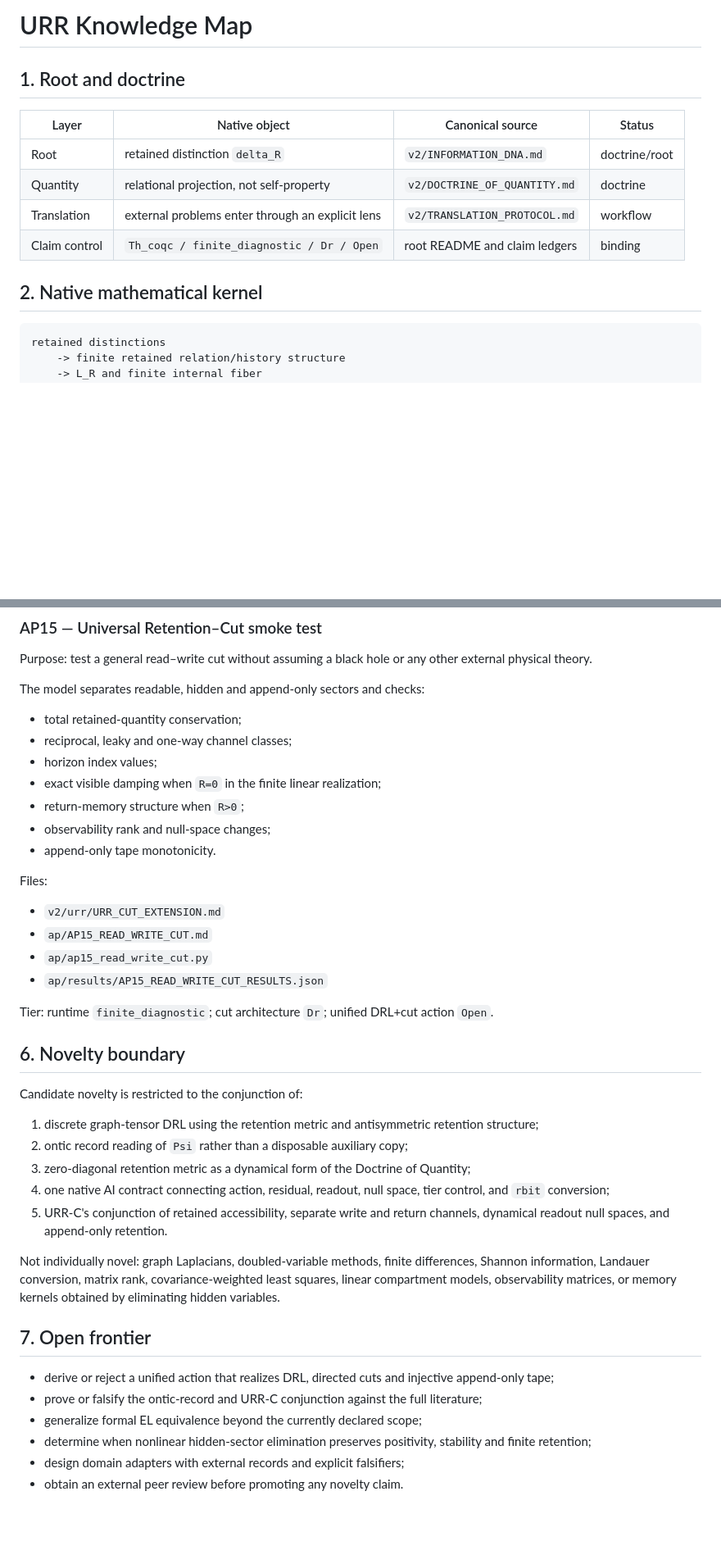
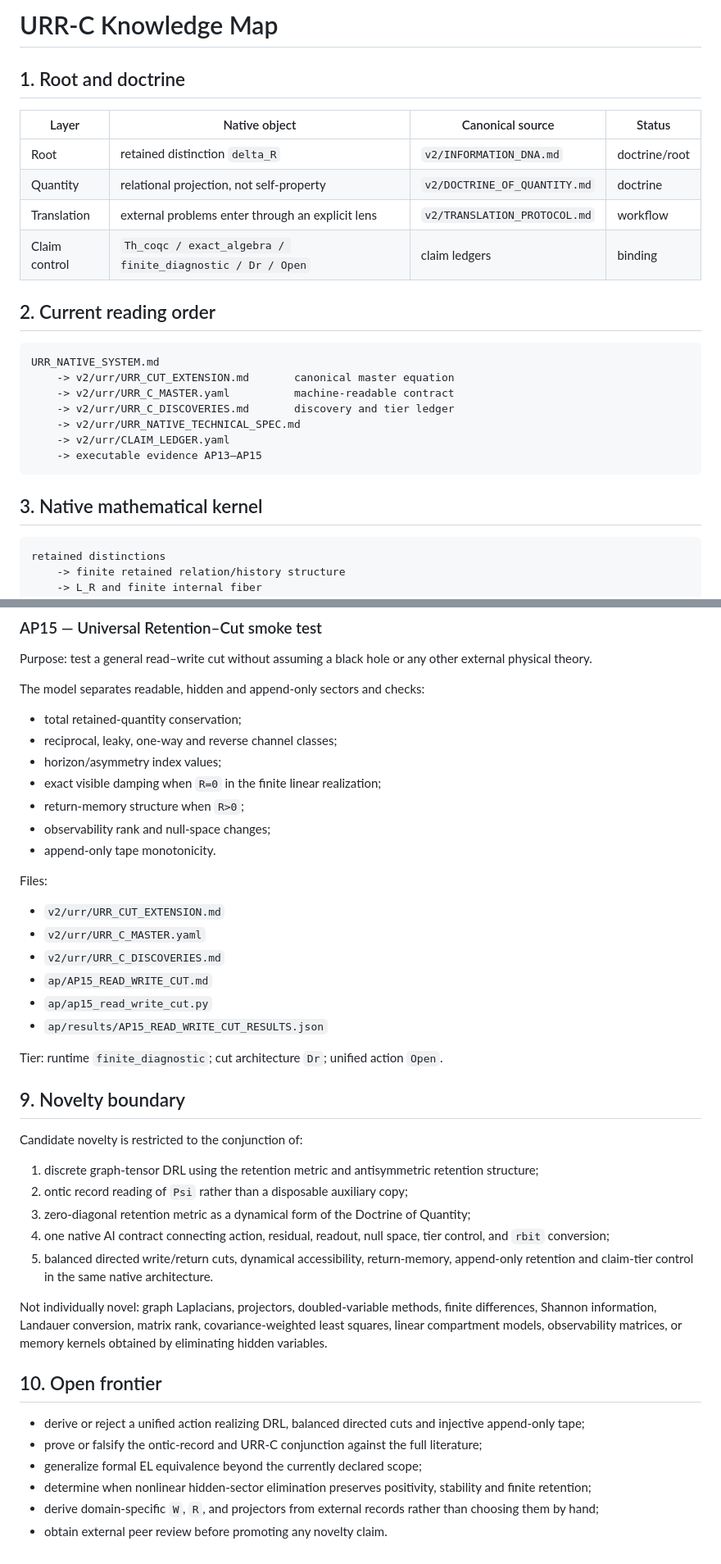
Before and after one commit to morrocwi/readout_universe, a Markdown page: v2/urr/KNOWLEDGE_MAP.md, 2 parts joined by grey strips. Shown at 82% size. GitHub-like rendering; blank space fills up the shorter version.

````diff
--- a/v2/urr/KNOWLEDGE_MAP.md
+++ b/v2/urr/KNOWLEDGE_MAP.md
@@ -1,4 +1,4 @@
-# URR Knowledge Map
+# URR-C Knowledge Map
 
 ## 1. Root and doctrine
 
@@ -7,9 +7,21 @@
 | Root | retained distinction `delta_R` | `v2/INFORMATION_DNA.md` | doctrine/root |
 | Quantity | relational projection, not self-property | `v2/DOCTRINE_OF_QUANTITY.md` | doctrine |
 | Translation | external problems enter through an explicit lens | `v2/TRANSLATION_PROTOCOL.md` | workflow |
-| Claim control | `Th_coqc / finite_diagnostic / Dr / Open` | root README and claim ledgers | binding |
+| Claim control | `Th_coqc / exact_algebra / finite_diagnostic / Dr / Open` | claim ledgers | binding |
 
-## 2. Native mathematical kernel
+## 2. Current reading order
+
+```text
+URR_NATIVE_SYSTEM.md
+    -> v2/urr/URR_CUT_EXTENSION.md       canonical master equation
+    -> v2/urr/URR_C_MASTER.yaml          machine-readable contract
+    -> v2/urr/URR_C_DISCOVERIES.md       discovery and tier ledger
+    -> v2/urr/URR_NATIVE_TECHNICAL_SPEC.md
+    -> v2/urr/CLAIM_LEDGER.yaml
+    -> executable evidence AP13–AP15
+```
+
+## 3. Native mathematical kernel
 
 ```text
 retained distinctions
@@ -121,8 +197,8 @@ other external physical theory.
 The model separates readable, hidden and append-only sectors and checks:
 
 - total retained-quantity conservation;
-- reciprocal, leaky and one-way channel classes;
-- horizon index values;
+- reciprocal, leaky, one-way and reverse channel classes;
+- horizon/asymmetry index values;
 - exact visible damping when `R=0` in the finite linear realization;
 - return-memory structure when `R>0`;
 - observability rank and null-space changes;
@@ -131,14 +207,16 @@ The model separates readable, hidden and append-only sectors and checks:
 Files:
 
 - `v2/urr/URR_CUT_EXTENSION.md`
+- `v2/urr/URR_C_MASTER.yaml`
+- `v2/urr/URR_C_DISCOVERIES.md`
 - `ap/AP15_READ_WRITE_CUT.md`
 - `ap/ap15_read_write_cut.py`
 - `ap/results/AP15_READ_WRITE_CUT_RESULTS.json`
 
-Tier: runtime `finite_diagnostic`; cut architecture `Dr`; unified DRL+cut
-action `Open`.
+Tier: runtime `finite_diagnostic`; cut architecture `Dr`; unified action
+`Open`.
 
-## 6. Novelty boundary
+## 9. Novelty boundary
 
 Candidate novelty is restricted to the conjunction of:
 
@@ -149,22 +227,23 @@ Candidate novelty is restricted to the conjunction of:
    Quantity;
 4. one native AI contract connecting action, residual, readout, null space,
    tier control, and `rbit` conversion;
-5. URR-C's conjunction of retained accessibility, separate write and return
-   channels, dynamical readout null spaces, and append-only retention.
+5. balanced directed write/return cuts, dynamical accessibility, return-memory,
+   append-only retention and claim-tier control in the same native architecture.
 
-Not individually novel: graph Laplacians, doubled-variable methods, finite
-differences, Shannon information, Landauer conversion, matrix rank,
+Not individually novel: graph Laplacians, projectors, doubled-variable methods,
+finite differences, Shannon information, Landauer conversion, matrix rank,
 covariance-weighted least squares, linear compartment models, observability
 matrices, or memory kernels obtained by eliminating hidden variables.
 
-## 7. Open frontier
+## 10. Open frontier
 
-- derive or reject a unified action that realizes DRL, directed cuts and
+- derive or reject a unified action realizing DRL, balanced directed cuts and
   injective append-only tape;
 - prove or falsify the ontic-record and URR-C conjunction against the full
   literature;
 - generalize formal EL equivalence beyond the currently declared scope;
 - determine when nonlinear hidden-sector elimination preserves positivity,
   stability and finite retention;
-- design domain adapters with external records and explicit falsifiers;
-- obtain an external peer review before promoting any novelty claim.
+- derive domain-specific `W`, `R`, and projectors from external records rather
+  than choosing them by hand;
+- obtain external peer review before promoting any novelty claim.
````
Also changed, not shown: other parts of v2/urr/KNOWLEDGE_MAP.md (+82 -18 lines).
